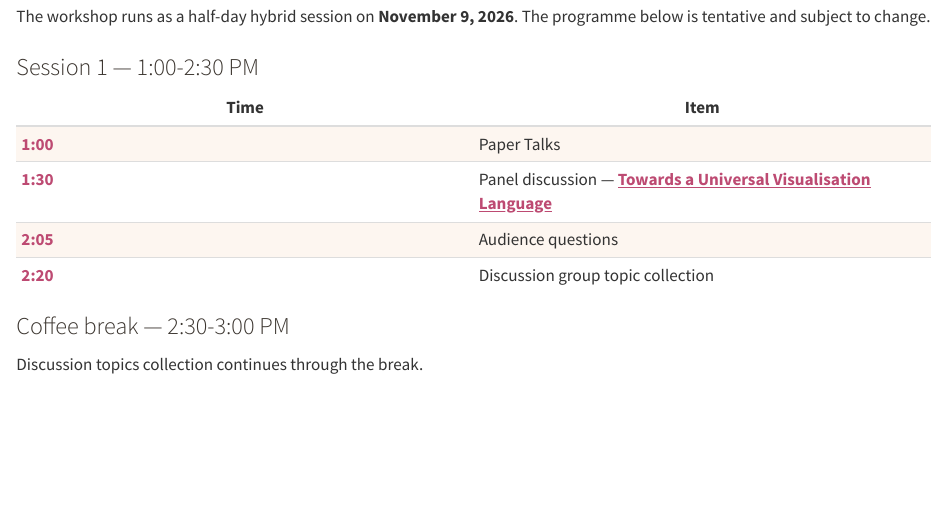
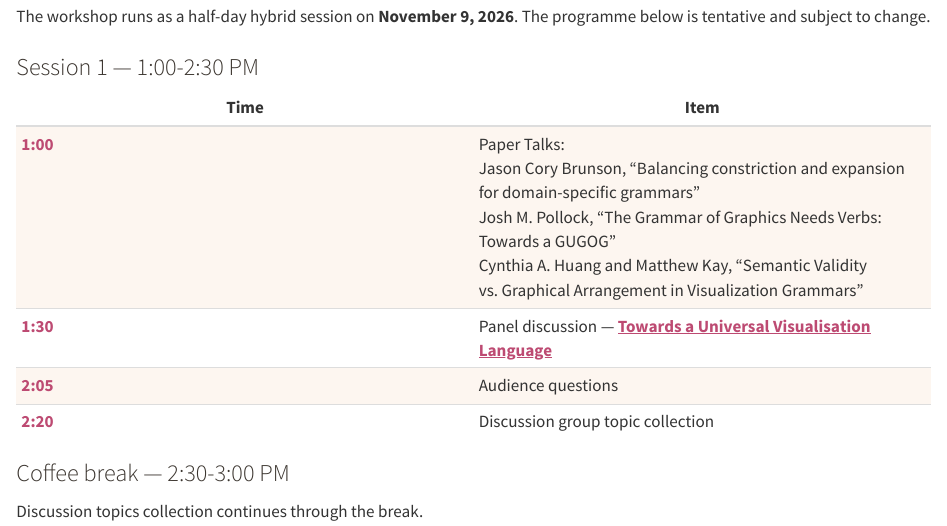
Before and after one commit to GUGOG-VIS/2026, a Quarto document (index.qmd): the page in a window 1100 px wide, from 3730 px down. Rendered offline with R 4.5, knitr and Pandoc in place of Quarto, with nearby package versions.

Commit message:
Update Paper Talks details in index.qmd
Expanded details for Paper Talks in Session 1.

```diff
--- a/index.qmd
+++ b/index.qmd
@@ -56,7 +56,7 @@ programme below is tentative and subject to change.
 
 | Time | Item |
 |---|---|
-| 1:00 | Paper Talks |
+| 1:00 | Paper Talks: <br> Jason Cory Brunson, "Balancing constriction and expansion for domain-specific grammars" <br> Josh M. Pollock, "The Grammar of Graphics Needs Verbs: Towards a GUGOG" <br> Cynthia A. Huang and Matthew Kay, "Semantic Validity vs. Graphical Arrangement in Visualization Grammars"|
 | 1:30 | Panel discussion --- [**Towards a Universal Visualisation Language**](#panel) |
 | 2:05 | Audience questions |
 | 2:20 | Discussion group topic collection |
```
